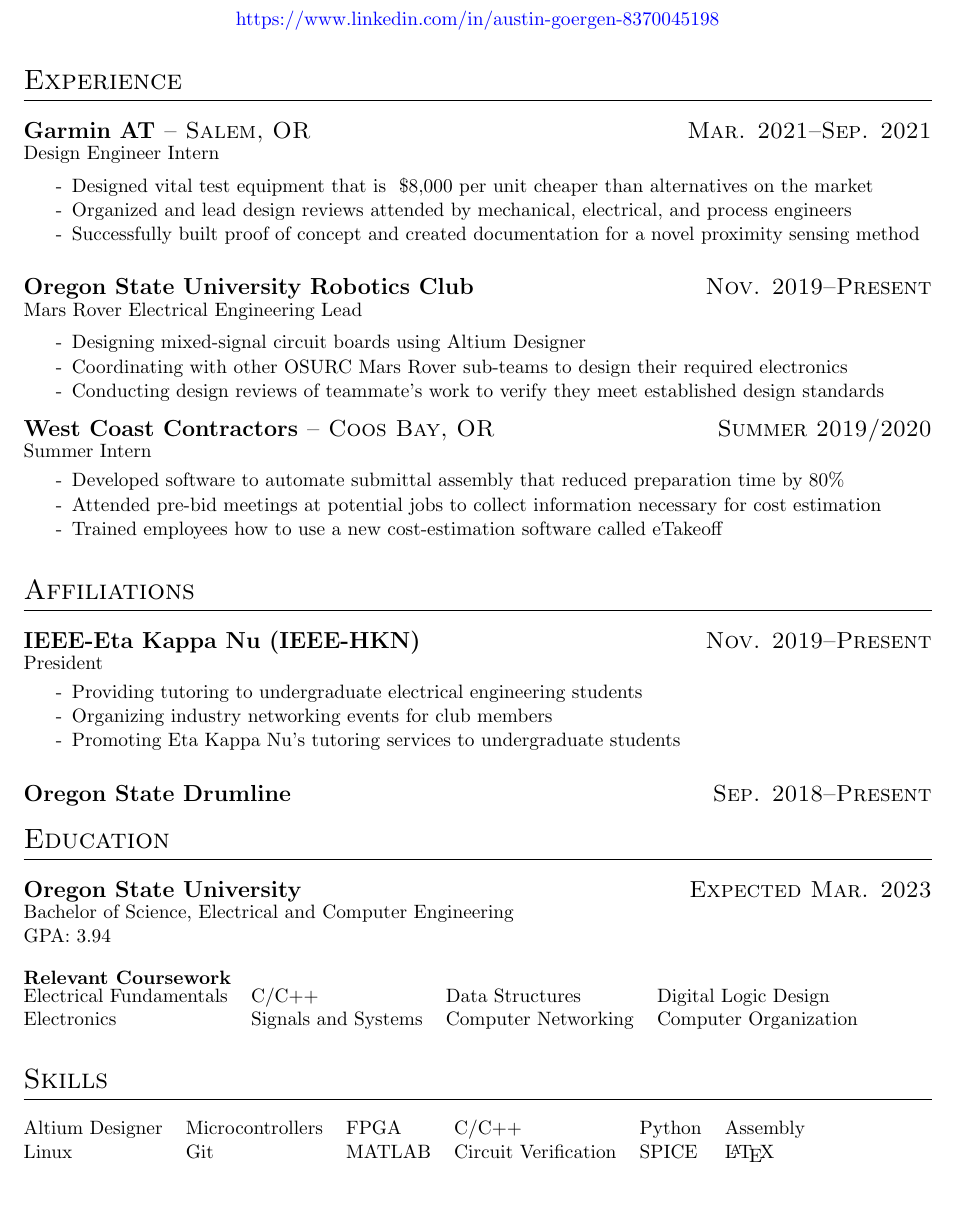
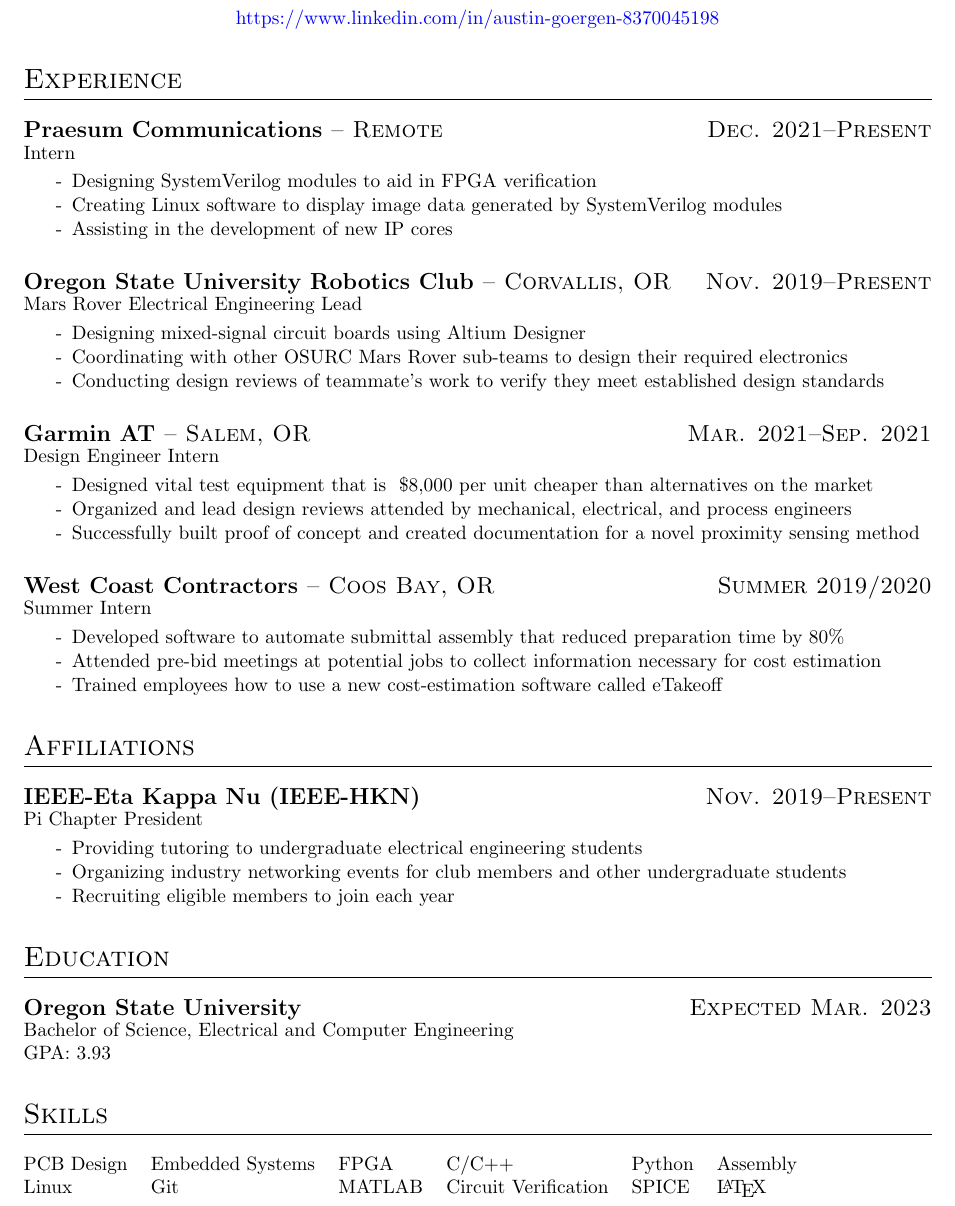
Before and after one commit to LongDouble/resume, a LaTeX CV (main.tex): part of the page, cut so that both start at the same text. Compiled offline with pdfLaTeX.

Commit message:
Updated resume for Feb. 2022

```diff
--- a/main.tex
+++ b/main.tex
@@ -18,85 +18,58 @@
 
 \section{Experience}
 
+\datedsubsection{\textbf{Praesum Communications} -- Remote}{Dec. 2021--Present}
+\vspace{-0.75em}
+Intern
+\workitems
+    {Designing SystemVerilog modules to aid in FPGA verification}
+    {Creating Linux software to display image data generated by SystemVerilog modules}
+    {Assisting in the development of new IP cores}
+
+\datedsubsection{\textbf{Oregon State University Robotics Club} -- Corvallis, OR}{Nov. 2019--Present}
+\vspace{-0.75em}
+Mars Rover Electrical Engineering Lead
+\workitems
+    {Designing mixed-signal circuit boards using Altium Designer}
+    {Coordinating with other OSURC Mars Rover sub-teams to design their required electronics}
+    {Conducting design reviews of teammate's work to verify they meet established design standards}
+
 \datedsubsection{\textbf{Garmin AT} -- Salem, OR}{Mar. 2021--Sep. 2021}
 \vspace{-0.75em}
 Design Engineer Intern
-
 \workitems
-{Designed vital test equipment that is ~\$8,000 per unit cheaper than alternatives on the market}
-{Organized and lead design reviews attended by mechanical, electrical, and process engineers}
-{Successfully built proof of concept and created documentation for a novel proximity sensing method}
-
-\datedsubsection{\textbf{Oregon State University Robotics Club}}{Nov. 2019--Present}
-\vspace{-0.75em}
-Mars Rover Electrical Engineering Lead
-
-\vspace{-0.5em}
-\begin{itemize}
-    \item[-] Designing mixed-signal circuit boards using Altium Designer
-    \vspace{-0.75em}
-
-    \item[-] Coordinating with other OSURC Mars Rover sub-teams to design their required electronics
-    \vspace{-0.75em}
-
-    \item[-] Conducting design reviews of teammate's work to verify they meet established design standards
-    \vspace{-0.75em}
-\end{itemize}
+    {Designed vital test equipment that is ~\$8,000 per unit cheaper than alternatives on the market}
+    {Organized and lead design reviews attended by mechanical, electrical, and process engineers}
+    {Successfully built proof of concept and created documentation for a novel proximity sensing method}
 
 \datedsubsection{\textbf{West Coast Contractors} -- Coos Bay, OR}{Summer 2019/2020}
 \vspace{-0.75em}
 Summer Intern
-\vspace{-0.5em}
-\begin{itemize}
-    \item[-] Developed software to automate submittal assembly that reduced preparation time by 80\%
-    \vspace{-0.75em}
-
-    \item[-] Attended pre-bid meetings at potential jobs to collect information necessary for cost estimation
-    \vspace{-0.75em}
-
-    \item[-] Trained employees how to use a new cost-estimation software called eTakeoff
-\end{itemize}
+\workitems
+    {Developed software to automate submittal assembly that reduced preparation time by 80\%}
+    {Attended pre-bid meetings at potential jobs to collect information necessary for cost estimation}
+    {Trained employees how to use a new cost-estimation software called eTakeoff}
 
 \section{Affiliations}
 
 \datedsubsection{\textbf{IEEE-Eta Kappa Nu (IEEE-HKN)}}{Nov. 2019--Present}
 \vspace{-0.75em}
-President
-\vspace{-0.5em}
-\begin{itemize}
-    \item[-] Providing tutoring to undergraduate electrical engineering students
-    \vspace{-0.75em}
-
-    \item[-] Organizing industry networking events for club members
-    \vspace{-0.75em}
-
-    \item[-] Promoting Eta Kappa Nu's tutoring services to undergraduate students
-\end{itemize}
-
-\datedsubsection{\textbf{Oregon State Drumline}}{Sep. 2018--Present}
+Pi Chapter President
+\workitems
+    {Providing tutoring to undergraduate electrical engineering students}
+    {Organizing industry networking events for club members and other undergraduate students}
+    {Recruiting eligible members to join each year}
 
 \section{Education}
 \datedsubsection{\textbf{Oregon State University}}{Expected Mar. 2023}
 \vspace{-0.75em}
 Bachelor of Science, Electrical and Computer Engineering \\
-GPA: 3.94
-
-\vspace{1em}
-    \noindent\textbf{Relevant Coursework}
-
-    \noindent\begin{tabular}{@{}l l l l l}
-         Electrical Fundamentals & C/C++ & Data Structures & Digital Logic Design\\
-         Electronics & Signals and Systems & Computer Networking &  Computer Organization
-    \end{tabular}
-
-
-
-
+GPA: 3.93
 
 \section{Skills}
 
 \noindent\begin{tabular}{@{}l l l l l l}
-     Altium Designer & Microcontrollers & FPGA & C/C++ & Python &  Assembly\\
+     PCB Design & Embedded Systems & FPGA & C/C++ & Python &  Assembly\\
     Linux & Git & MATLAB & Circuit Verification & SPICE & \LaTeX\\
 \end{tabular}
 
```
